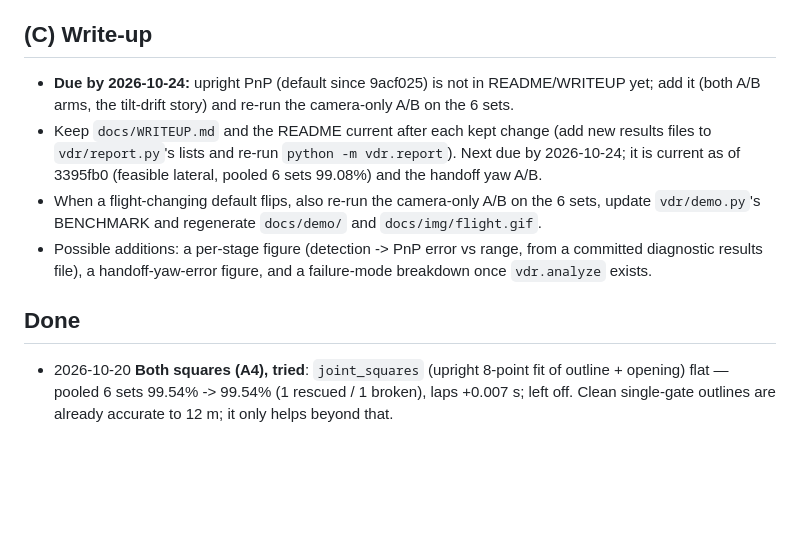
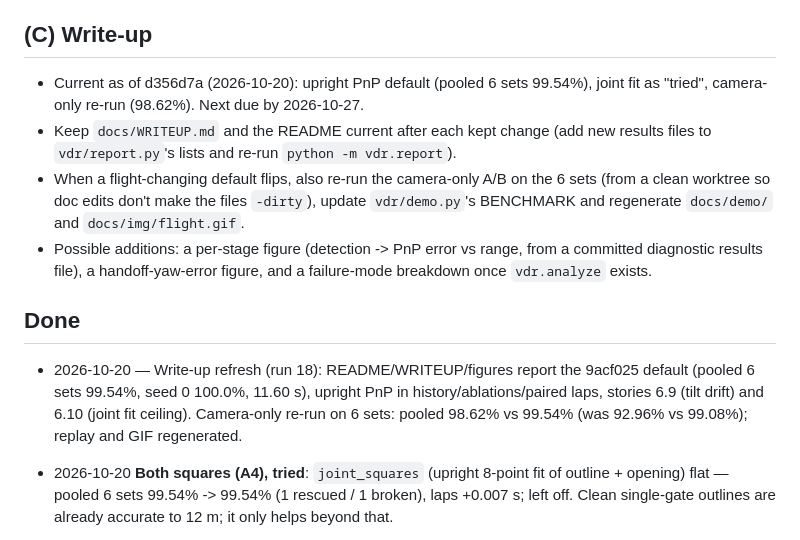
Before and after one commit to dom-t23/vision-drone-racing, a Markdown page: ROADMAP.md, the part around the change. Rendered like a GitHub page; blank space fills up the shorter version.

```diff
--- a/ROADMAP.md
+++ b/ROADMAP.md
@@ -71,18 +71,23 @@ the legacy renderer (gates painted ~0.7 px too wide) and is not directly compara
 
 ## (C) Write-up
 
-- **Due by 2026-10-24:** upright PnP (default since 9acf025) is not in README/WRITEUP yet; add it
-  (both A/B arms, the tilt-drift story) and re-run the camera-only A/B on the 6 sets.
+- Current as of d356d7a (2026-10-20): upright PnP default (pooled 6 sets 99.54%), joint fit as
+  "tried", camera-only re-run (98.62%). Next due by 2026-10-27.
 - Keep `docs/WRITEUP.md` and the README current after each kept change (add new results files
-  to `vdr/report.py`'s lists and re-run `python -m vdr.report`). Next due by 2026-10-24; it is
-  current as of 3395fb0 (feasible lateral, pooled 6 sets 99.08%) and the handoff yaw A/B.
-- When a flight-changing default flips, also re-run the camera-only A/B on the 6 sets, update
-  `vdr/demo.py`'s BENCHMARK and regenerate `docs/demo/` and `docs/img/flight.gif`.
+  to `vdr/report.py`'s lists and re-run `python -m vdr.report`).
+- When a flight-changing default flips, also re-run the camera-only A/B on the 6 sets (from a
+  clean worktree so doc edits don't make the files `-dirty`), update `vdr/demo.py`'s BENCHMARK
+  and regenerate `docs/demo/` and `docs/img/flight.gif`.
 - Possible additions: a per-stage figure (detection -> PnP error vs range, from a committed
   diagnostic results file), a handoff-yaw-error figure, and a failure-mode breakdown once
   `vdr.analyze` exists.
 
 ## Done
+
+- 2026-10-20 — Write-up refresh (run 18): README/WRITEUP/figures report the 9acf025 default
+  (pooled 6 sets 99.54%, seed 0 100.0%, 11.60 s), upright PnP in history/ablations/paired laps,
+  stories 6.9 (tilt drift) and 6.10 (joint fit ceiling). Camera-only re-run on 6 sets: pooled
+  98.62% vs 99.54% (was 92.96% vs 99.08%); replay and GIF regenerated.
 
 - 2026-10-20 **Both squares (A4), tried**: `joint_squares` (upright 8-point fit of outline +
   opening) flat — pooled 6 sets 99.54% -> 99.54% (1 rescued / 1 broken), laps +0.007 s; left
```
Also changed, not shown: NIGHTLY_LOG.md (+50 -0 lines).
